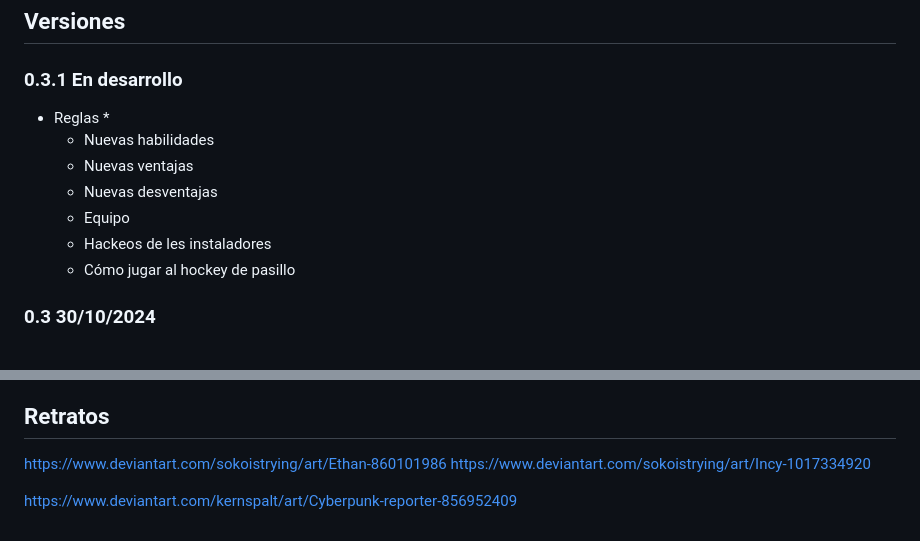
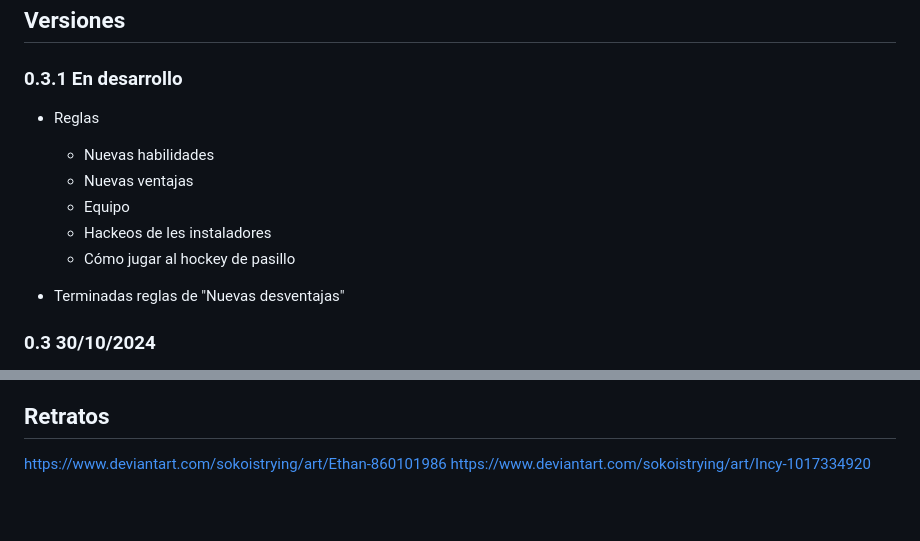
Before and after one commit to gwannon/bosque-Sh3rW00d, a Markdown page: README.md, 2 parts joined by grey strips. Drawn GitHub-style; blank space fills up the shorter version.

Commit message:
Nuevas desventajas

```diff
--- a/README.md
+++ b/README.md
@@ -16,13 +16,13 @@ Bosque Sh3rW00d es una ambientación CyberPunk para Savage Worlds Edición Explo
 ### 0.3.1 En desarrollo
 
 * Reglas
-  *
   * Nuevas habilidades
   * Nuevas ventajas
-  * Nuevas desventajas
   * Equipo
   * Hackeos de les instaladores
   * Cómo jugar al hockey de pasillo
+
+* Terminadas reglas de "Nuevas desventajas"
 
 ### 0.3 30/10/2024
 
@@ -48,5 +48,3 @@ Bosque Sh3rW00d es una ambientación CyberPunk para Savage Worlds Edición Explo
 
 https://www.deviantart.com/sokoistrying/art/Ethan-860101986
 https://www.deviantart.com/sokoistrying/art/Incy-1017334920
-
-https://www.deviantart.com/kernspalt/art/Cyberpunk-reporter-856952409
```
Also changed, not shown: bosque-Sh3rW00d.md (+47 -20 lines), assests/images/cyberpunk_reporter_by_kernspalt_de67gpl-375w-2x.jpg, 2 other files.
